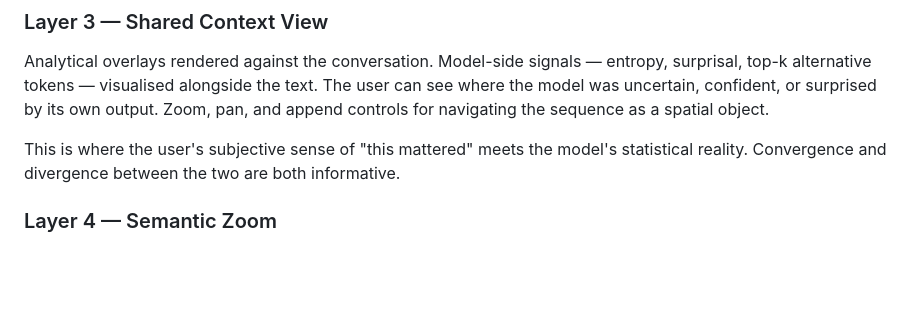
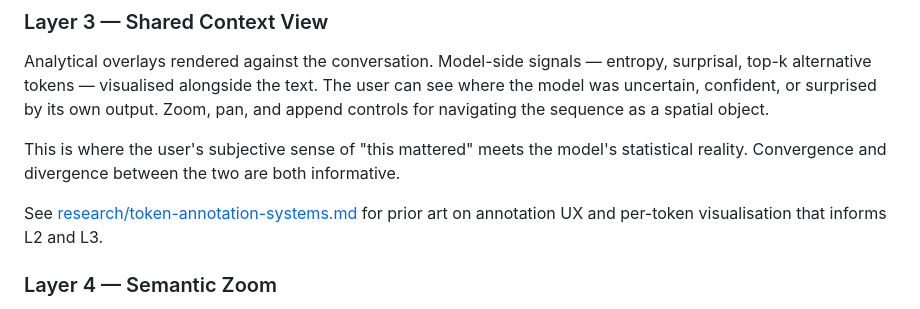
Before and after one commit to ddisisto/liminal, a Markdown page: docs/ai-layers.md, the part around the change. GitHub-like rendering; blank space fills up the shorter version.

Commit message:
Link token-annotation-systems research from ai-layers.md L2/L3
token-annotation-systems.md backlinks ai-layers.md but the link was
one-directional. Add the inbound pointer from where L2 (annotation
UX) and L3 (per-token visualisation) are introduced, since the
research covers both.

```diff
--- a/docs/ai-layers.md
+++ b/docs/ai-layers.md
@@ -47,6 +47,8 @@ Active annotation. The user can mark token spans within a sequence and optionall
 Analytical overlays rendered against the conversation. Model-side signals — entropy, surprisal, top-k alternative tokens — visualised alongside the text. The user can see where the model was uncertain, confident, or surprised by its own output. Zoom, pan, and append controls for navigating the sequence as a spatial object.
 
 This is where the user's subjective sense of "this mattered" meets the model's statistical reality. Convergence and divergence between the two are both informative.
+
+See [research/token-annotation-systems.md](research/token-annotation-systems.md) for prior art on annotation UX and per-token visualisation that informs L2 and L3.
 
 ### Layer 4 — Semantic Zoom
 Expansion and compression as a unified, bidirectional operation. The user can expand at any point — generating additional detail inline — or compress, collapsing a block into a summary. The conversation becomes a document with variable information density, shaped by what matters *now*.
```
